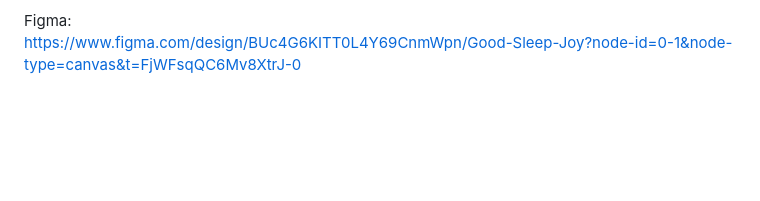
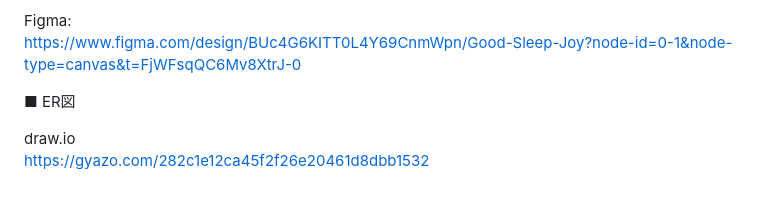
Before and after one commit to ashizawakazuki/Good-Sleep-Joy, a Markdown page: README.md, the part around the change. GitHub-like rendering; blank space fills up the shorter version.

Commit message:
ER図

```diff
--- a/README.md
+++ b/README.md
@@ -107,3 +107,9 @@ MVPリリース時<br>
 
 Figma:<br>
 https://www.figma.com/design/BUc4G6KITT0L4Y69CnmWpn/Good-Sleep-Joy?node-id=0-1&node-type=canvas&t=FjWFsqQC6Mv8XtrJ-0
+
+
+■ ER図
+
+draw.io<br>
+https://gyazo.com/282c1e12ca45f2f26e20461d8dbb1532
```
Also changed, not shown: 282c1e12ca45f2f26e20461d8dbb1532.png (added), 1 other file.
